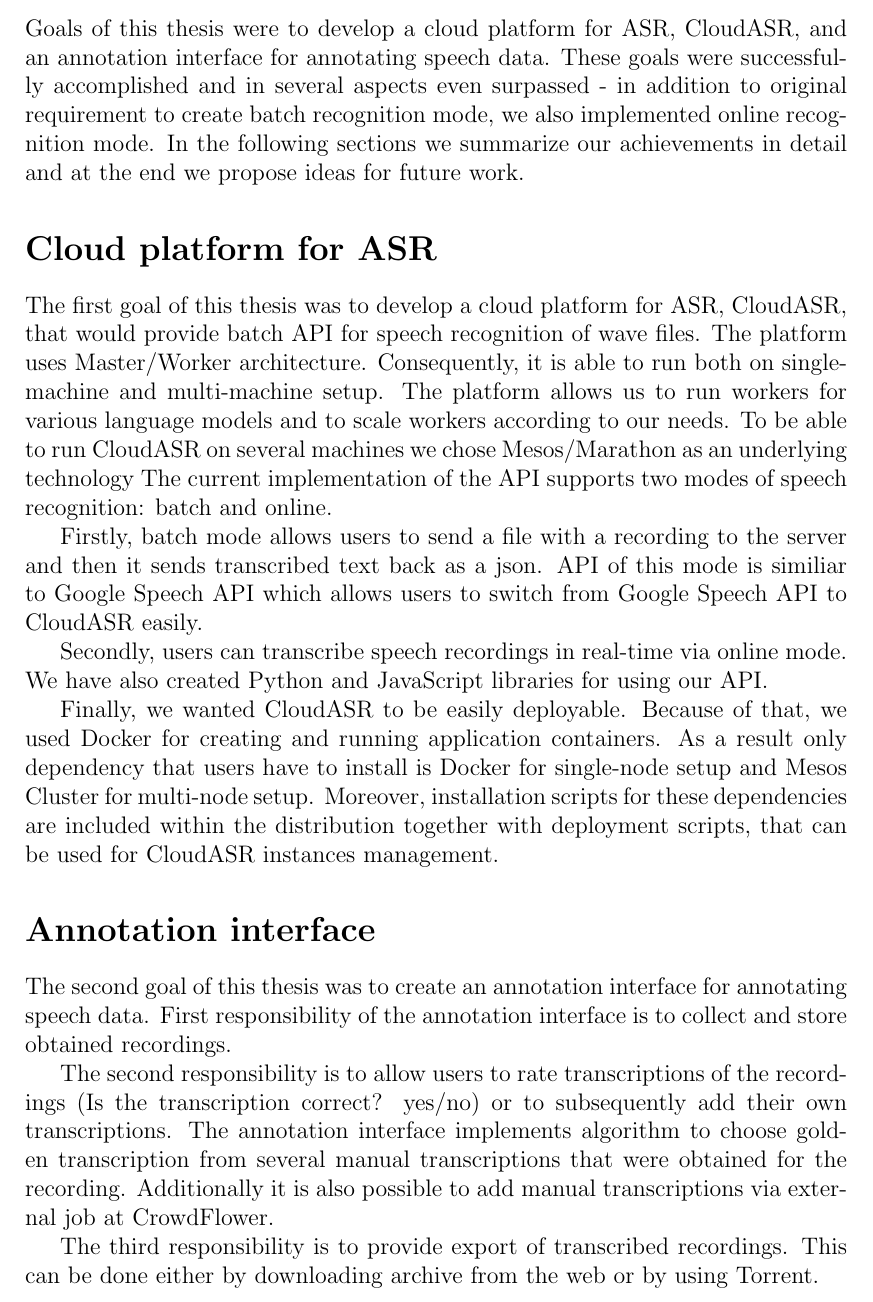
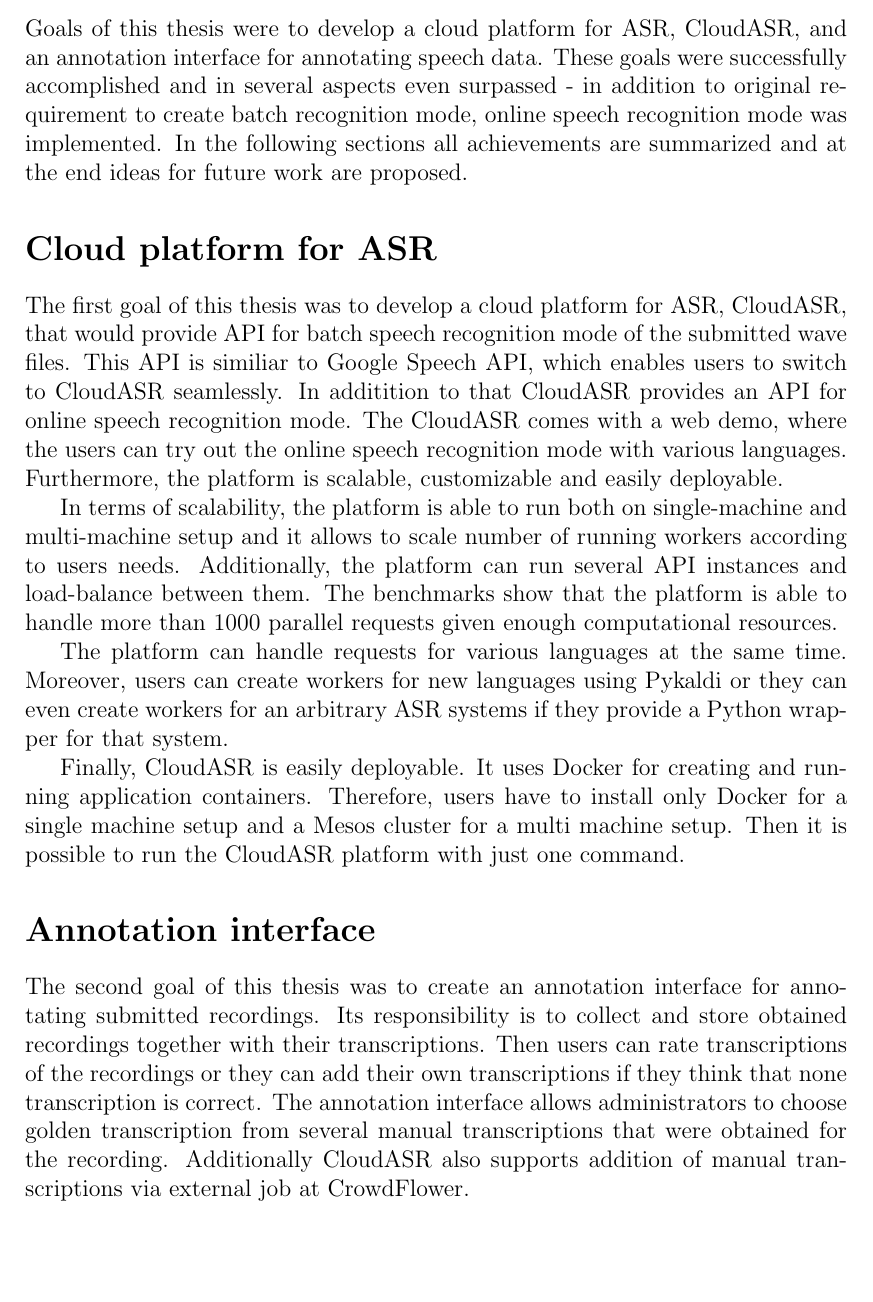
Before and after one commit to choko/master_thesis, a LaTeX thesis (thesis.tex, which reads conclusion.tex): part of page 32 of 36, cut so that both start at the same text, the shorter picture padded with empty space. Compiled offline with pdfLaTeX.

Commit message:
Conclusion modified.

```diff
--- a/conclusion.tex
+++ b/conclusion.tex
@@ -5,45 +5,49 @@ Goals of this thesis were to develop a cloud platform for ASR, CloudASR,
   and an annotation interface for annotating speech data.
 These goals were successfully accomplished and in several aspects even surpassed
   - in addition to original requirement to create batch recognition mode,
-  we also implemented online recognition mode.
-In the following sections we summarize our achievements in detail and
-  at the end we propose ideas for future work.
+  online speech recognition mode was implemented.
+In the following sections all achievements are summarized and
+  at the end ideas for future work are proposed.
 
 \section*{Cloud platform for ASR}
 The first goal of this thesis was to develop a cloud platform for ASR, CloudASR,
-  that would provide batch API for speech recognition of wave files.
-The platform uses Master/Worker architecture.
-Consequently, it is able to run both on single-machine and multi-machine setup.
-The platform allows us to run workers for various language models and to scale workers according to our needs.
-To be able to run CloudASR on several machines we chose Mesos/Marathon as an underlying technology
-The current implementation of the API supports two modes of speech recognition: batch and online.
-
-Firstly, batch mode allows users to send a file with a recording to the server
-  and then it sends transcribed text back as a json.
-API of this mode is similiar to Google Speech API
-  which allows users to switch from Google Speech API to CloudASR easily.
-
-Secondly, users can transcribe speech recordings in real-time via online mode.
-We have also created Python and JavaScript libraries for using our API.
+  that would provide API for batch speech recognition mode of the submitted wave files.
+This API is similiar to Google Speech API,
+  which enables users to switch to CloudASR seamlessly.
+In additition to that CloudASR provides an API for online speech recognition mode.
+The CloudASR comes with a web demo,
+  where the users can try out the online speech recognition mode with various languages.
+Furthermore, the platform is scalable, customizable and easily deployable.
 
 
-Finally, we wanted CloudASR to be easily deployable.
-Because of that, we used Docker for creating and running application containers.
-As a result only dependency that users have to install is Docker for single-node setup and Mesos Cluster for multi-node setup.
-Moreover, installation scripts for these dependencies are included within the distribution together with deployment scripts,
-  that can be used for CloudASR instances management.
+In terms of scalability,
+  the platform is able to run both on single-machine and multi-machine setup
+  and it allows to scale number of running workers according to users needs.
+Additionally, the platform can run several API instances and load-balance between them.
+The benchmarks show that the platform is able to handle more than 1000 parallel requests
+  given enough computational resources.
+
+The platform can handle requests for various languages at the same time.
+Moreover, users can create workers for new languages using Pykaldi
+  or they can even create workers for an arbitrary ASR systems
+  if they provide a Python wrapper for that system.
+
+Finally, CloudASR is easily deployable.
+It uses Docker for creating and running application containers.
+Therefore, users have to install only Docker for a single machine setup
+  and a Mesos cluster for a multi machine setup.
+Then it is possible to run the CloudASR platform with just one command.
+
 
 \section*{Annotation interface}
-The second goal of this thesis was to create an annotation interface for annotating speech data.
-First responsibility of the annotation interface is to collect and store obtained recordings.
-
-The second responsibility is to allow users to rate transcriptions of the recordings (Is the transcription correct? yes/no) or to subsequently add their own transcriptions.
-The annotation interface implements algorithm to choose golden transcription from several manual transcriptions
+The second goal of this thesis was to create an annotation interface for annotating submitted recordings.
+Its responsibility is to collect and store obtained recordings together with their transcriptions.
+Then users can rate transcriptions of the recordings
+  or they can add their own transcriptions
+  if they think that none transcription is correct.
+The annotation interface allows administrators to choose golden transcription from several manual transcriptions
   that were obtained for the recording.
-Additionally it is also possible to add manual transcriptions via external job at CrowdFlower.
-
-The third responsibility is to provide export of transcribed recordings.
-This can be done either by downloading archive from the web or by using Torrent.
+Additionally CloudASR also supports addition of manual transcriptions via external job at CrowdFlower.
 
 \section*{Future work}
 \begin{itemize}
```
Also changed, not shown: thesis.pdf.
